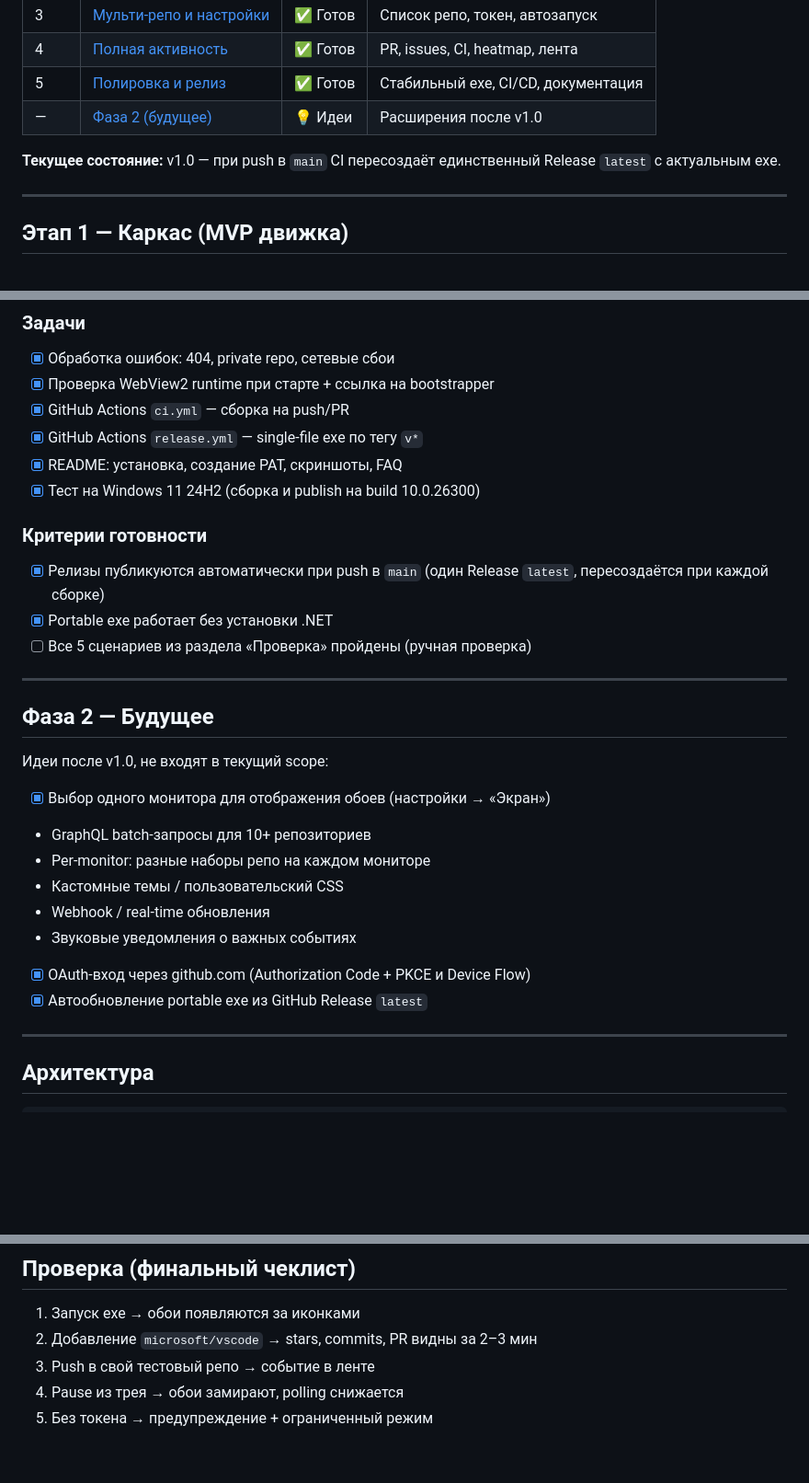
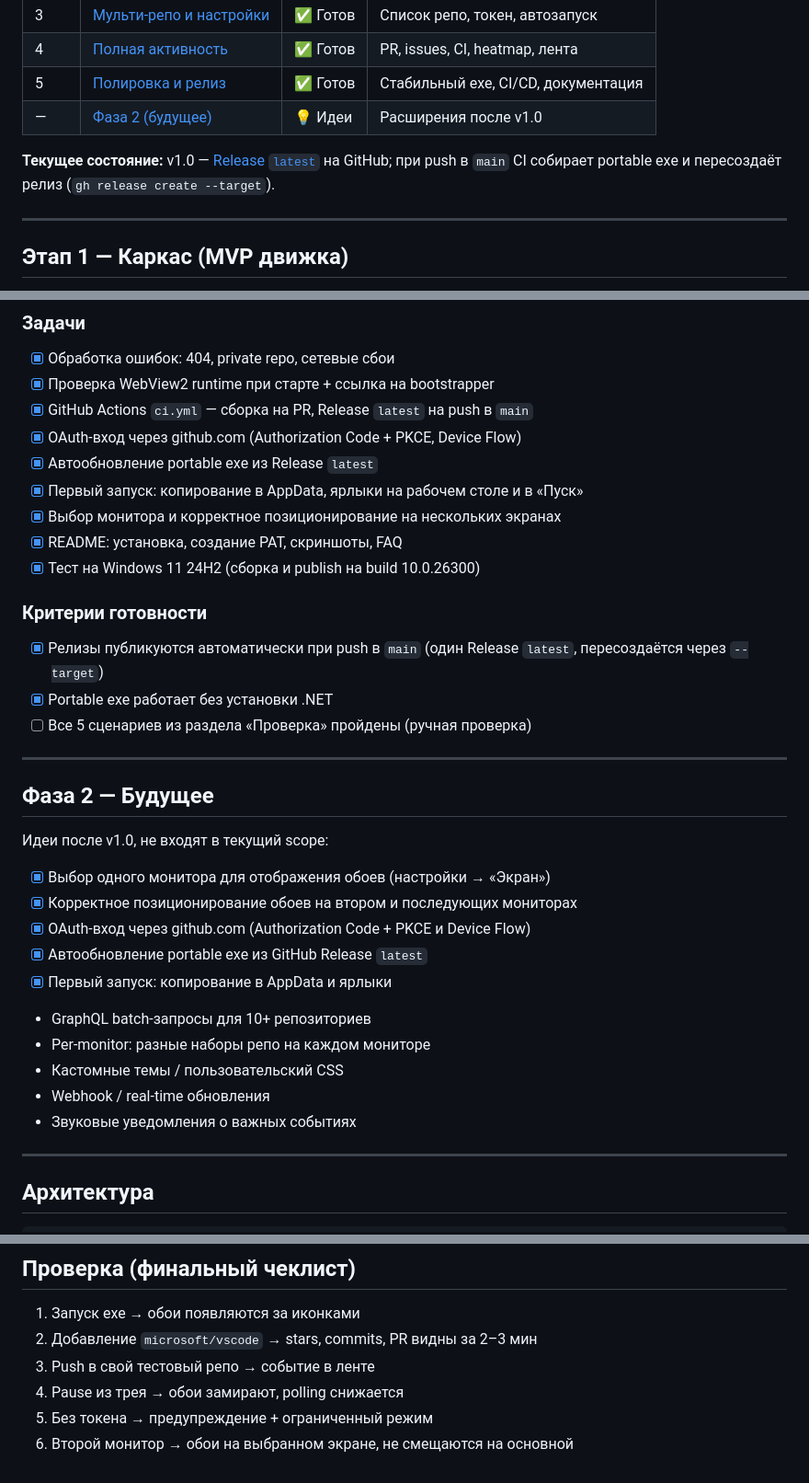
Before and after one commit to rkfsociety/GitHubWallpaper, a Markdown page: ROADMAP.md, 3 parts joined by grey strips. Shown at 92% size. Rendered like a GitHub page; blank space fills up the shorter version.

```diff
--- a/ROADMAP.md
+++ b/ROADMAP.md
@@ -17,7 +17,7 @@
 | 5 | [Полировка и релиз](#этап-5--полировка-и-релиз) | ✅ Готов | Стабильный exe, CI/CD, документация |
 | — | [Фаза 2 (будущее)](#фаза-2--будущее) | 💡 Идеи | Расширения после v1.0 |
 
-**Текущее состояние:** v1.0 — при push в `main` CI пересоздаёт единственный Release `latest` с актуальным exe.
+**Текущее состояние:** v1.0 — [Release `latest`](https://github.com/rkfsociety/GitHubWallpaper/releases/latest) на GitHub; при push в `main` CI собирает portable exe и пересоздаёт релиз (`gh release create --target`).
 
 ---
 
@@ -142,14 +142,17 @@
 
 - [x] Обработка ошибок: 404, private repo, сетевые сбои
 - [x] Проверка WebView2 runtime при старте + ссылка на bootstrapper
-- [x] GitHub Actions `ci.yml` — сборка на push/PR
-- [x] GitHub Actions `release.yml` — single-file exe по тегу `v*`
+- [x] GitHub Actions `ci.yml` — сборка на PR, Release `latest` на push в `main`
+- [x] OAuth-вход через github.com (Authorization Code + PKCE, Device Flow)
+- [x] Автообновление portable exe из Release `latest`
+- [x] Первый запуск: копирование в AppData, ярлыки на рабочем столе и в «Пуск»
+- [x] Выбор монитора и корректное позиционирование на нескольких экранах
 - [x] README: установка, создание PAT, скриншоты, FAQ
 - [x] Тест на Windows 11 24H2 (сборка и publish на build 10.0.26300)
 
 ### Критерии готовности
 
-- [x] Релизы публикуются автоматически при push в `main` (один Release `latest`, пересоздаётся при каждой сборке)
+- [x] Релизы публикуются автоматически при push в `main` (один Release `latest`, пересоздаётся через `--target`)
 - [x] Portable exe работает без установки .NET
 - [ ] Все 5 сценариев из раздела «Проверка» пройдены (ручная проверка)
 
@@ -160,13 +163,15 @@
 Идеи после v1.0, не входят в текущий scope:
 
 - [x] Выбор одного монитора для отображения обоев (настройки → «Экран»)
+- [x] Корректное позиционирование обоев на втором и последующих мониторах
+- [x] OAuth-вход через github.com (Authorization Code + PKCE и Device Flow)
+- [x] Автообновление portable exe из GitHub Release `latest`
+- [x] Первый запуск: копирование в AppData и ярлыки
 - GraphQL batch-запросы для 10+ репозиториев
 - Per-monitor: разные наборы репо на каждом мониторе
 - Кастомные темы / пользовательский CSS
 - Webhook / real-time обновления
 - Звуковые уведомления о важных событиях
-- [x] OAuth-вход через github.com (Authorization Code + PKCE и Device Flow)
-- [x] Автообновление portable exe из GitHub Release `latest`
 
 ---
 
@@ -206,3 +211,4 @@ RepoPoller ──► GitHubApiClient ──► ActivityAggregator ─┘
 3. Push в свой тестовый репо → событие в ленте
 4. Pause из трея → обои замирают, polling снижается
 5. Без токена → предупреждение + ограниченный режим
+6. Второй монитор → обои на выбранном экране, не смещаются на основной
```
Also changed, not shown: README.md (+16 -7 lines).
